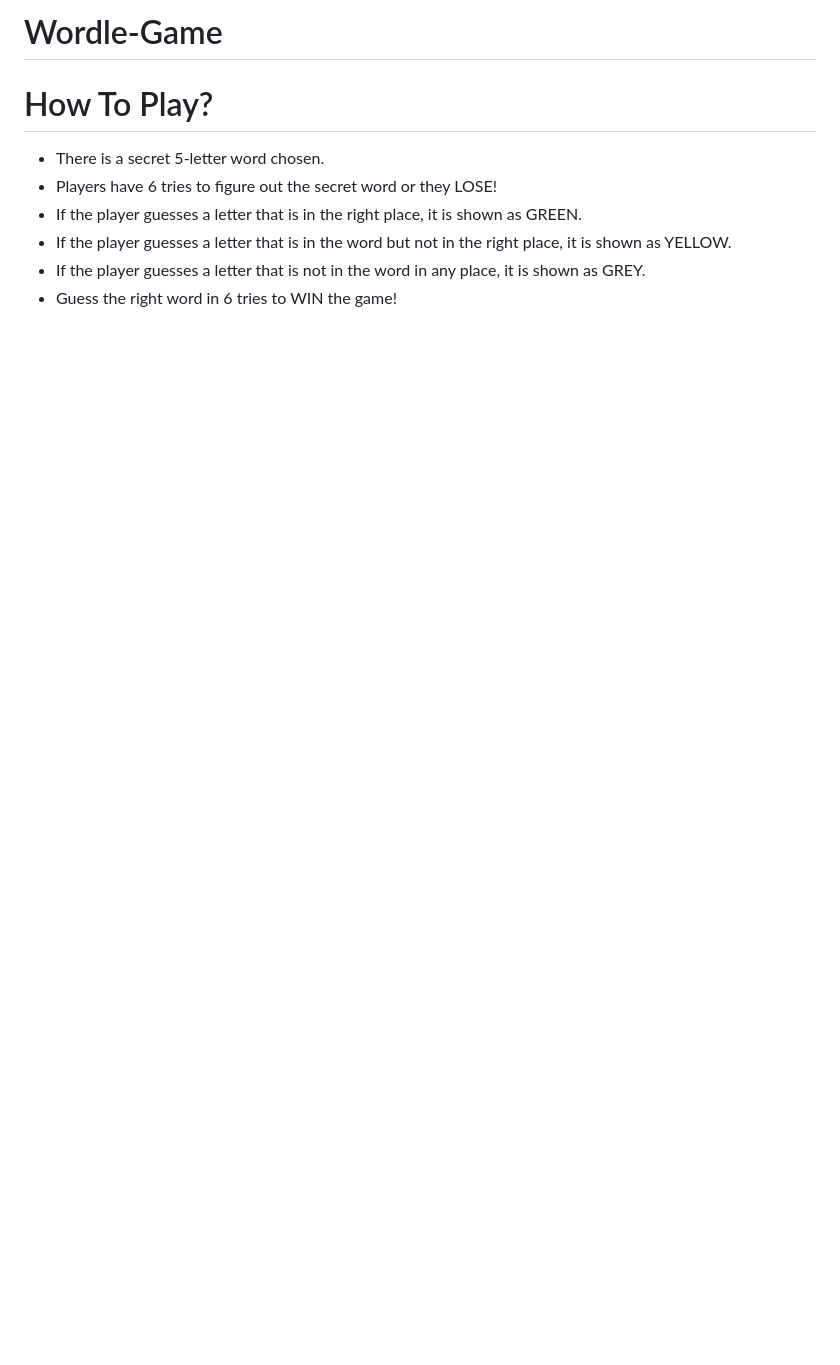
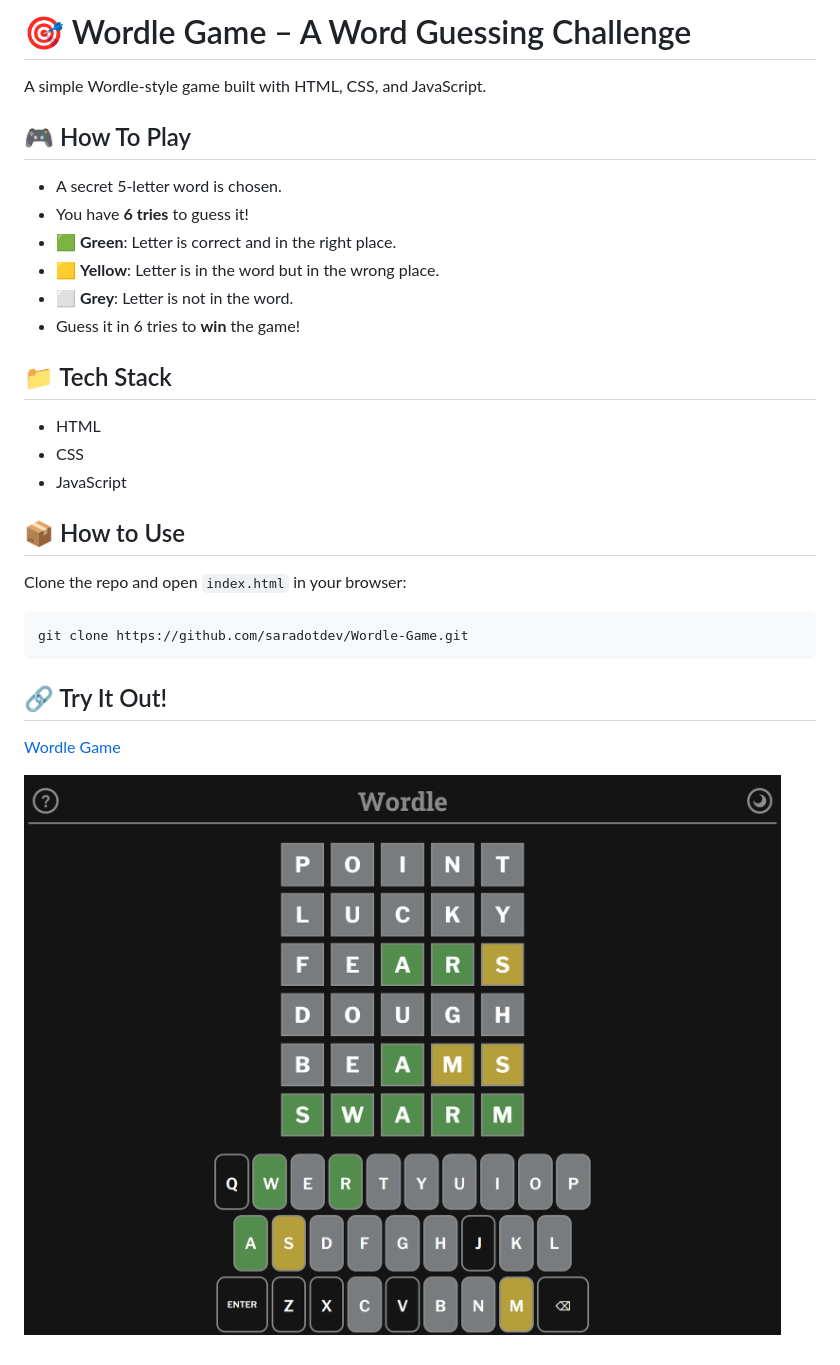
Before and after one commit to saradotdev/Wordle-Game, a Markdown page: README.md, the part around the change. Drawn GitHub-style; pictures changed too: wordle.png (added); blank space fills up the shorter version.

````diff
--- a/README.md
+++ b/README.md
@@ -1,10 +1,28 @@
-# Wordle-Game
+# 🎯 Wordle Game – A Word Guessing Challenge
 
-# How To Play?
+A simple Wordle-style game built with HTML, CSS, and JavaScript.
 
-* There is a secret 5-letter word chosen.
-* Players have 6 tries to figure out the secret word or they LOSE!
-* If the player guesses a letter that is in the right place, it is shown as GREEN.
-* If the player guesses a letter that is in the word but not in the right place, it is shown as YELLOW.
-* If the player guesses a letter that is not in the word in any place, it is shown as GREY.
-* Guess the right word in 6 tries to WIN the game!
+## 🎮 How To Play
+- A secret 5-letter word is chosen.
+- You have **6 tries** to guess it!
+- 🟩 **Green**: Letter is correct and in the right place.
+- 🟨 **Yellow**: Letter is in the word but in the wrong place.
+- ⬜️ **Grey**: Letter is not in the word.
+- Guess it in 6 tries to **win** the game!
+
+## 📁 Tech Stack
+- HTML
+- CSS
+- JavaScript
+
+## 📦 How to Use
+Clone the repo and open `index.html` in your browser:
+
+```bash
+git clone https://github.com/saradotdev/Wordle-Game.git
+```
+
+## 🔗 Try It Out!
+[Wordle Game](https://saradotdev.github.io/Wordle-Game/)
+
+![Wordle Game](wordle.png)
````
